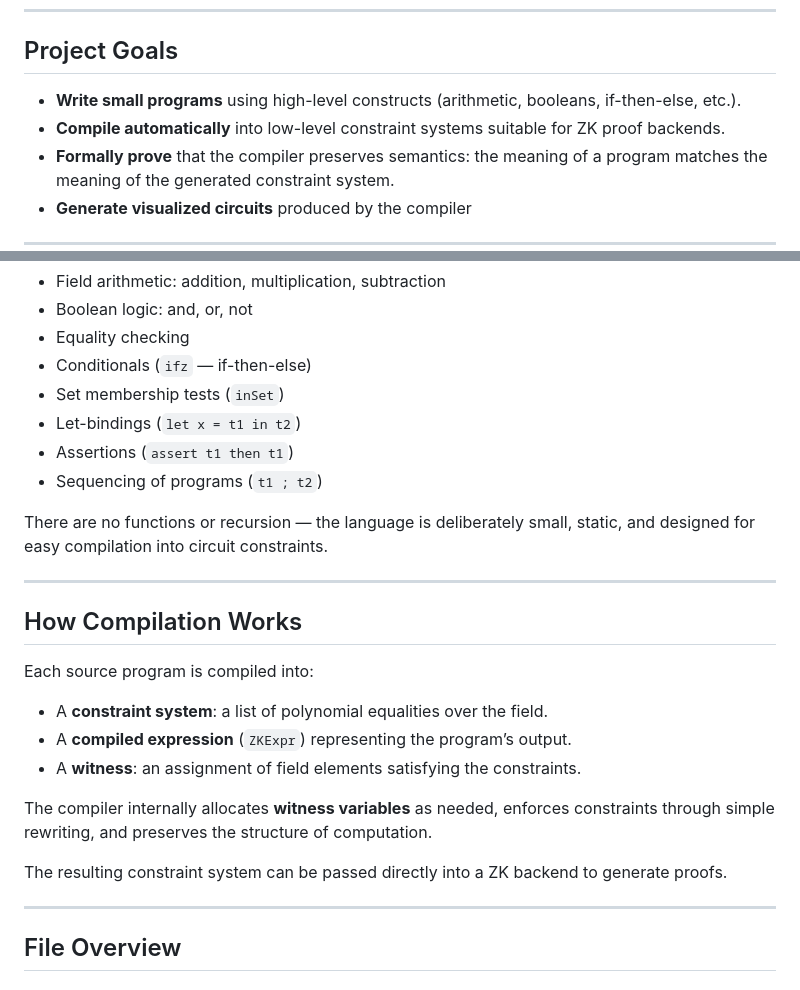
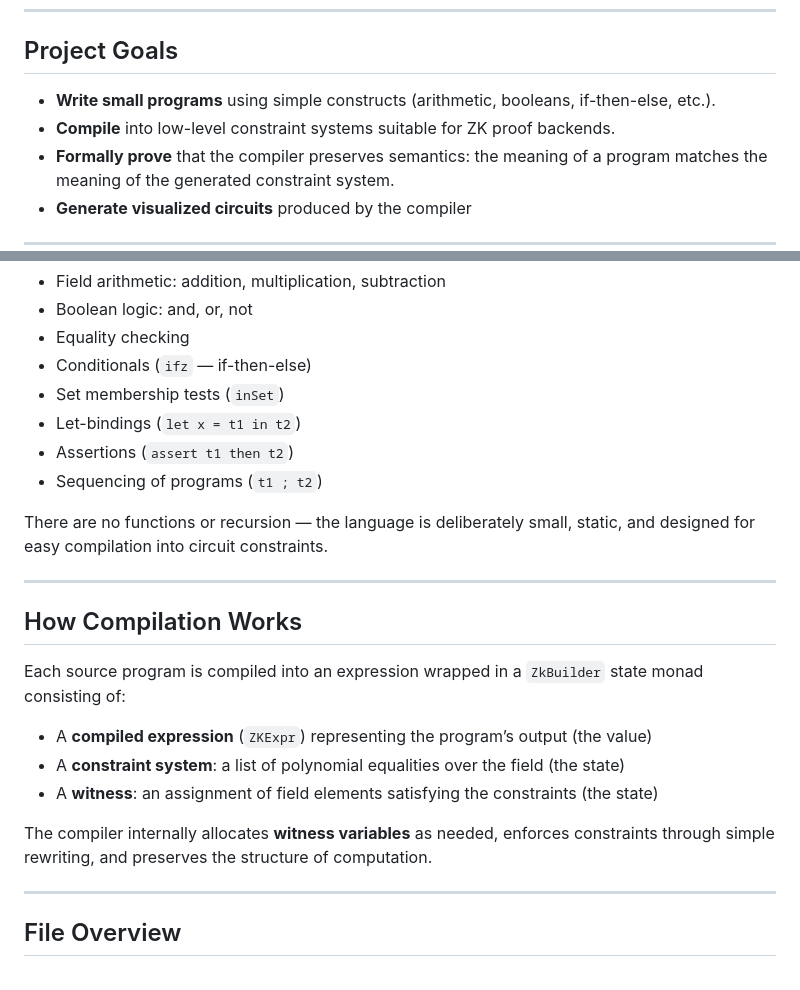
Before and after one commit to tannerduve/zkflow, a Markdown page: README.md, 2 parts joined by grey strips. Rendered like a GitHub page.

```diff
--- a/README.md
+++ b/README.md
@@ -10,8 +10,8 @@ The compiler is written in Lean and several properties have been formally verifi
 
 ## Project Goals
 
-- **Write small programs** using high-level constructs (arithmetic, booleans, if-then-else, etc.).
-- **Compile automatically** into low-level constraint systems suitable for ZK proof backends.
+- **Write small programs** using simple constructs (arithmetic, booleans, if-then-else, etc.).
+- **Compile** into low-level constraint systems suitable for ZK proof backends.
 - **Formally prove** that the compiler preserves semantics: the meaning of a program matches the meaning of the generated constraint system.
 - **Generate visualized circuits** produced by the compiler
 ---
@@ -26,7 +26,7 @@ The source language (called `Term`) includes:
 - Conditionals (`ifz` — if-then-else)
 - Set membership tests (`inSet`)
 - Let-bindings (`let x = t1 in t2`)
-- Assertions (`assert t1 then t1`)
+- Assertions (`assert t1 then t2`)
 - Sequencing of programs (`t1 ; t2`)
 
 There are no functions or recursion — the language is deliberately small, static, and designed for easy compilation into circuit constraints.
@@ -35,15 +35,13 @@ There are no functions or recursion — the language is deliberately small, stat
 
 ## How Compilation Works
 
-Each source program is compiled into:
+Each source program is compiled into an expression wrapped in a `ZkBuilder` state monad consisting of:
 
-- A **constraint system**: a list of polynomial equalities over the field.
-- A **compiled expression** (`ZKExpr`) representing the program’s output.
-- A **witness**: an assignment of field elements satisfying the constraints.
+- A **compiled expression** (`ZKExpr`) representing the program’s output (the value)
+- A **constraint system**: a list of polynomial equalities over the field (the state)
+- A **witness**: an assignment of field elements satisfying the constraints (the state)
 
 The compiler internally allocates **witness variables** as needed, enforces constraints through simple rewriting, and preserves the structure of computation.
-
-The resulting constraint system can be passed directly into a ZK backend to generate proofs.
 
 ---
 
```
